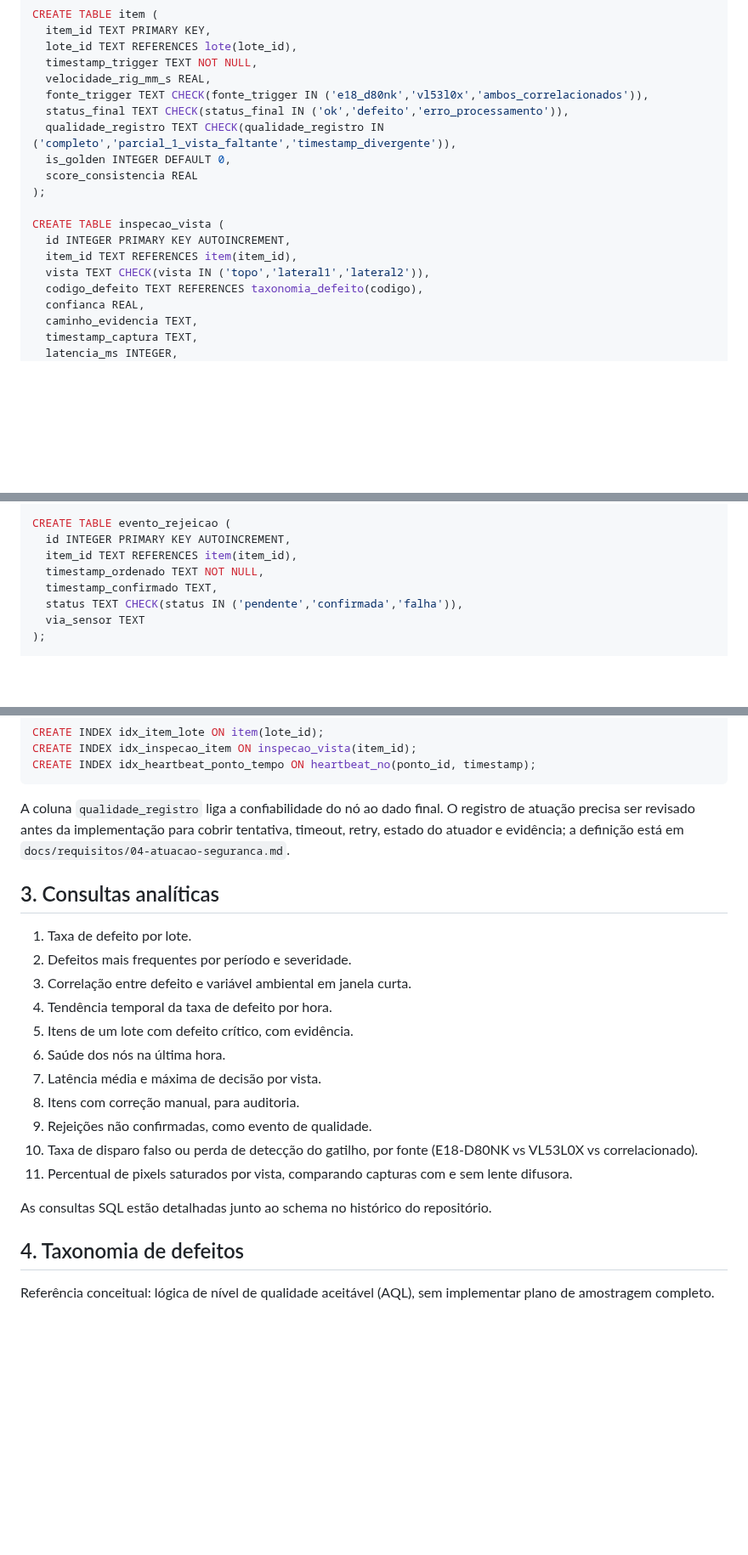
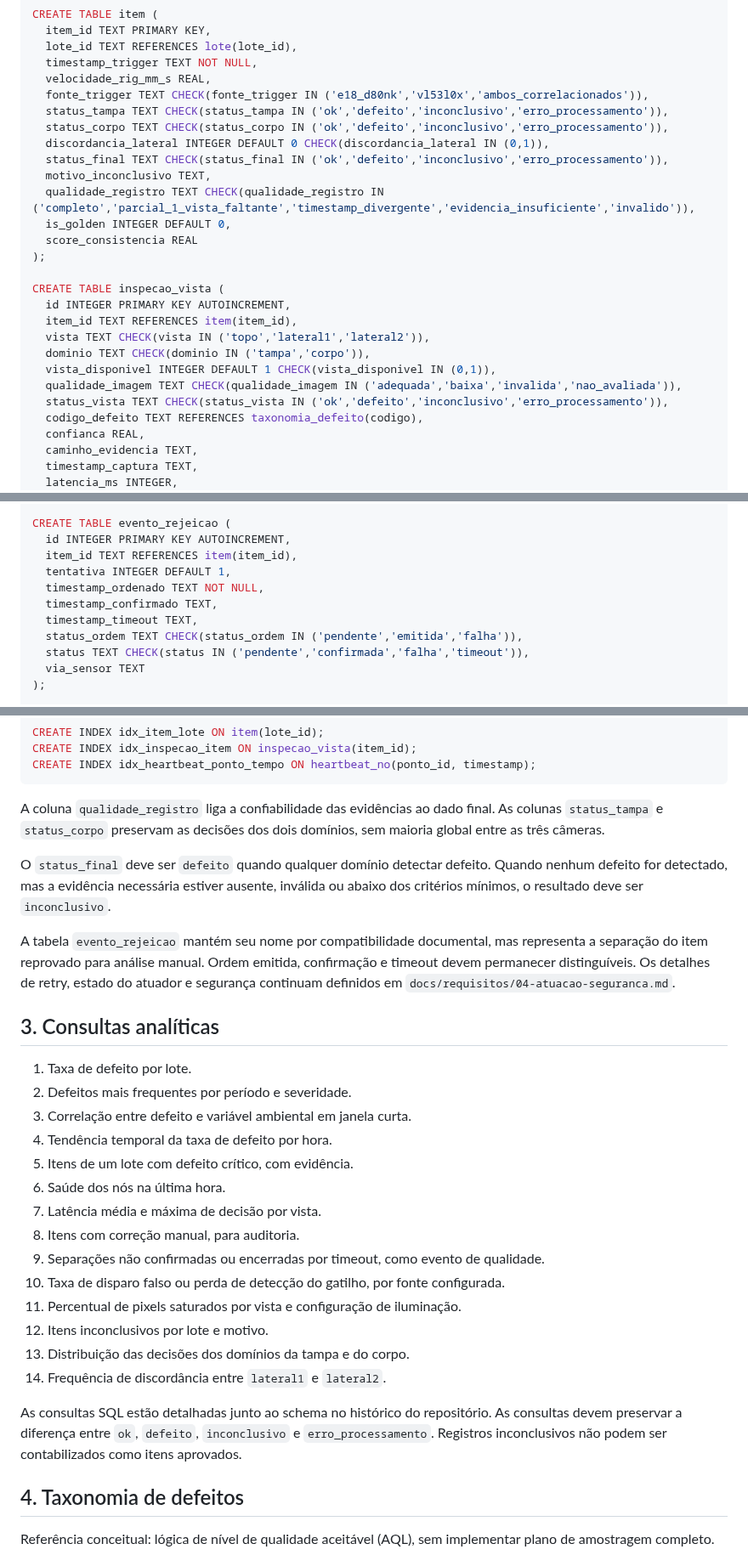
Before and after one commit to Nertonm/tcc-pnaat, a Markdown page: docs/dados-telemetria.md, 3 parts joined by grey strips. Shown at 85% size. GitHub-like rendering; blank space fills up the shorter version.

Commit message:
docs: alinhar dados à decisão por domínios
Adiciona decisões separadas para tampa e corpo, representa o estado inconclusivo e a discordância lateral, preserva a qualidade por vista e detalha a confirmação da separação para análise manual sem reestruturar o schema existente.

````diff
--- a/docs/dados-telemetria.md
+++ b/docs/dados-telemetria.md
@@ -50,8 +50,12 @@ CREATE TABLE item (
   timestamp_trigger TEXT NOT NULL,
   velocidade_rig_mm_s REAL,
   fonte_trigger TEXT CHECK(fonte_trigger IN ('e18_d80nk','vl53l0x','ambos_correlacionados')),
-  status_final TEXT CHECK(status_final IN ('ok','defeito','erro_processamento')),
-  qualidade_registro TEXT CHECK(qualidade_registro IN ('completo','parcial_1_vista_faltante','timestamp_divergente')),
+  status_tampa TEXT CHECK(status_tampa IN ('ok','defeito','inconclusivo','erro_processamento')),
+  status_corpo TEXT CHECK(status_corpo IN ('ok','defeito','inconclusivo','erro_processamento')),
+  discordancia_lateral INTEGER DEFAULT 0 CHECK(discordancia_lateral IN (0,1)),
+  status_final TEXT CHECK(status_final IN ('ok','defeito','inconclusivo','erro_processamento')),
+  motivo_inconclusivo TEXT,
+  qualidade_registro TEXT CHECK(qualidade_registro IN ('completo','parcial_1_vista_faltante','timestamp_divergente','evidencia_insuficiente','invalido')),
   is_golden INTEGER DEFAULT 0,
   score_consistencia REAL
 );
@@ -60,6 +64,10 @@ CREATE TABLE inspecao_vista (
   id INTEGER PRIMARY KEY AUTOINCREMENT,
   item_id TEXT REFERENCES item(item_id),
   vista TEXT CHECK(vista IN ('topo','lateral1','lateral2')),
+  dominio TEXT CHECK(dominio IN ('tampa','corpo')),
+  vista_disponivel INTEGER DEFAULT 1 CHECK(vista_disponivel IN (0,1)),
+  qualidade_imagem TEXT CHECK(qualidade_imagem IN ('adequada','baixa','invalida','nao_avaliada')),
+  status_vista TEXT CHECK(status_vista IN ('ok','defeito','inconclusivo','erro_processamento')),
   codigo_defeito TEXT REFERENCES taxonomia_defeito(codigo),
   confianca REAL,
   caminho_evidencia TEXT,
@@ -101,9 +109,12 @@ CREATE TABLE correcao_operador (
 CREATE TABLE evento_rejeicao (
   id INTEGER PRIMARY KEY AUTOINCREMENT,
   item_id TEXT REFERENCES item(item_id),
+  tentativa INTEGER DEFAULT 1,
   timestamp_ordenado TEXT NOT NULL,
   timestamp_confirmado TEXT,
-  status TEXT CHECK(status IN ('pendente','confirmada','falha')),
+  timestamp_timeout TEXT,
+  status_ordem TEXT CHECK(status_ordem IN ('pendente','emitida','falha')),
+  status TEXT CHECK(status IN ('pendente','confirmada','falha','timeout')),
   via_sensor TEXT
 );
 
@@ -123,7 +134,11 @@ CREATE INDEX idx_inspecao_item ON inspecao_vista(item_id);
 CREATE INDEX idx_heartbeat_ponto_tempo ON heartbeat_no(ponto_id, timestamp);
 ```
 
-A coluna `qualidade_registro` liga a confiabilidade do nó ao dado final. O registro de atuação precisa ser revisado antes da implementação para cobrir tentativa, timeout, retry, estado do atuador e evidência; a definição está em `docs/requisitos/04-atuacao-seguranca.md`.
+A coluna `qualidade_registro` liga a confiabilidade das evidências ao dado final. As colunas `status_tampa` e `status_corpo` preservam as decisões dos dois domínios, sem maioria global entre as três câmeras.
+
+O `status_final` deve ser `defeito` quando qualquer domínio detectar defeito. Quando nenhum defeito for detectado, mas a evidência necessária estiver ausente, inválida ou abaixo dos critérios mínimos, o resultado deve ser `inconclusivo`.
+
+A tabela `evento_rejeicao` mantém seu nome por compatibilidade documental, mas representa a separação do item reprovado para análise manual. Ordem emitida, confirmação e timeout devem permanecer distinguíveis. Os detalhes de retry, estado do atuador e segurança continuam definidos em `docs/requisitos/04-atuacao-seguranca.md`.
 
 ## 3. Consultas analíticas
 
@@ -135,11 +150,15 @@ A coluna `qualidade_registro` liga a confiabilidade do nó ao dado final. O regi
 6. Saúde dos nós na última hora.
 7. Latência média e máxima de decisão por vista.
 8. Itens com correção manual, para auditoria.
-9. Rejeições não confirmadas, como evento de qualidade.
-10. Taxa de disparo falso ou perda de detecção do gatilho, por fonte (E18-D80NK vs VL53L0X vs correlacionado).
-11. Percentual de pixels saturados por vista, comparando capturas com e sem lente difusora.
+9. Separações não confirmadas ou encerradas por timeout, como evento de qualidade.
+10. Taxa de disparo falso ou perda de detecção do gatilho, por fonte configurada.
+11. Percentual de pixels saturados por vista e configuração de iluminação.
+12. Itens inconclusivos por lote e motivo.
+13. Distribuição das decisões dos domínios da tampa e do corpo.
+14. Frequência de discordância entre `lateral1` e `lateral2`.
 
 As consultas SQL estão detalhadas junto ao schema no histórico do repositório.
+As consultas devem preservar a diferença entre `ok`, `defeito`, `inconclusivo` e `erro_processamento`. Registros inconclusivos não podem ser contabilizados como itens aprovados.
 
 ## 4. Taxonomia de defeitos
 
````
Also changed, not shown: other parts of docs/dados-telemetria.md (+2 -1 lines).
